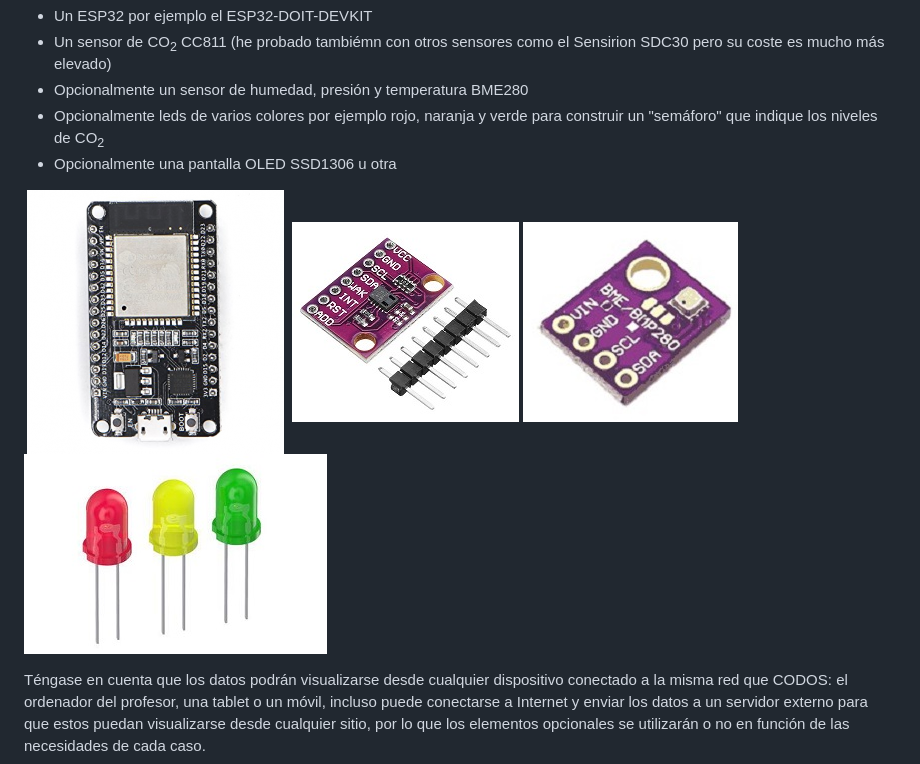
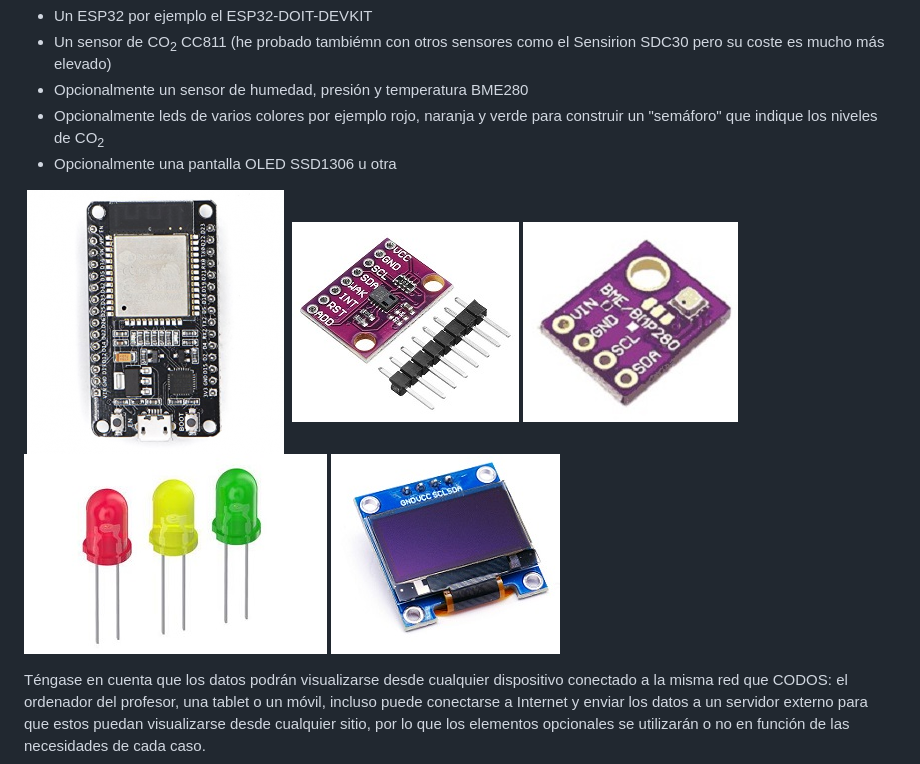
Before and after one commit to miguelangelcasanova/codos, a Markdown page: README.md, the part around the change. GitHub-like rendering; pictures changed too: img/OLED-SSD1306.jpg (added).

Commit message:
Update images

```diff
--- a/README.md
+++ b/README.md
@@ -38,7 +38,7 @@ En su versión IoT, para construir CODOS se necesitan los siguientes elementos:
 - Opcionalmente leds de varios colores por ejemplo rojo, naranja y verde para construir un "semáforo" que indique los niveles de CO<sub>2</sub>
 - Opcionalmente una pantalla OLED SSD1306 u otra
 
-![ESP32-DEVKITC](img/esp32-devkitc.jpg) ![Sensor CO2 CC811](img/CCS811.jpg) ![Sensor BME280](img/bme280.jpg) ![Diodos led](img/leds.jpg)
+![ESP32-DEVKITC](img/esp32-devkitc.jpg) ![Sensor CO2 CC811](img/CCS811.jpg) ![Sensor BME280](img/bme280.jpg) ![Diodos led](img/leds.jpg) ![OLED SSD1306](img/OLED-SSD1306.jpg)
 
 Téngase en cuenta que los datos podrán visualizarse desde cualquier dispositivo conectado a la misma red que CODOS: el ordenador del profesor, una tablet o un móvil, incluso puede conectarse a Internet y enviar los datos a un servidor externo para que estos puedan visualizarse desde cualquier sitio, por lo que los elementos opcionales se utilizarán o no en función de las necesidades de cada caso.
 
```
